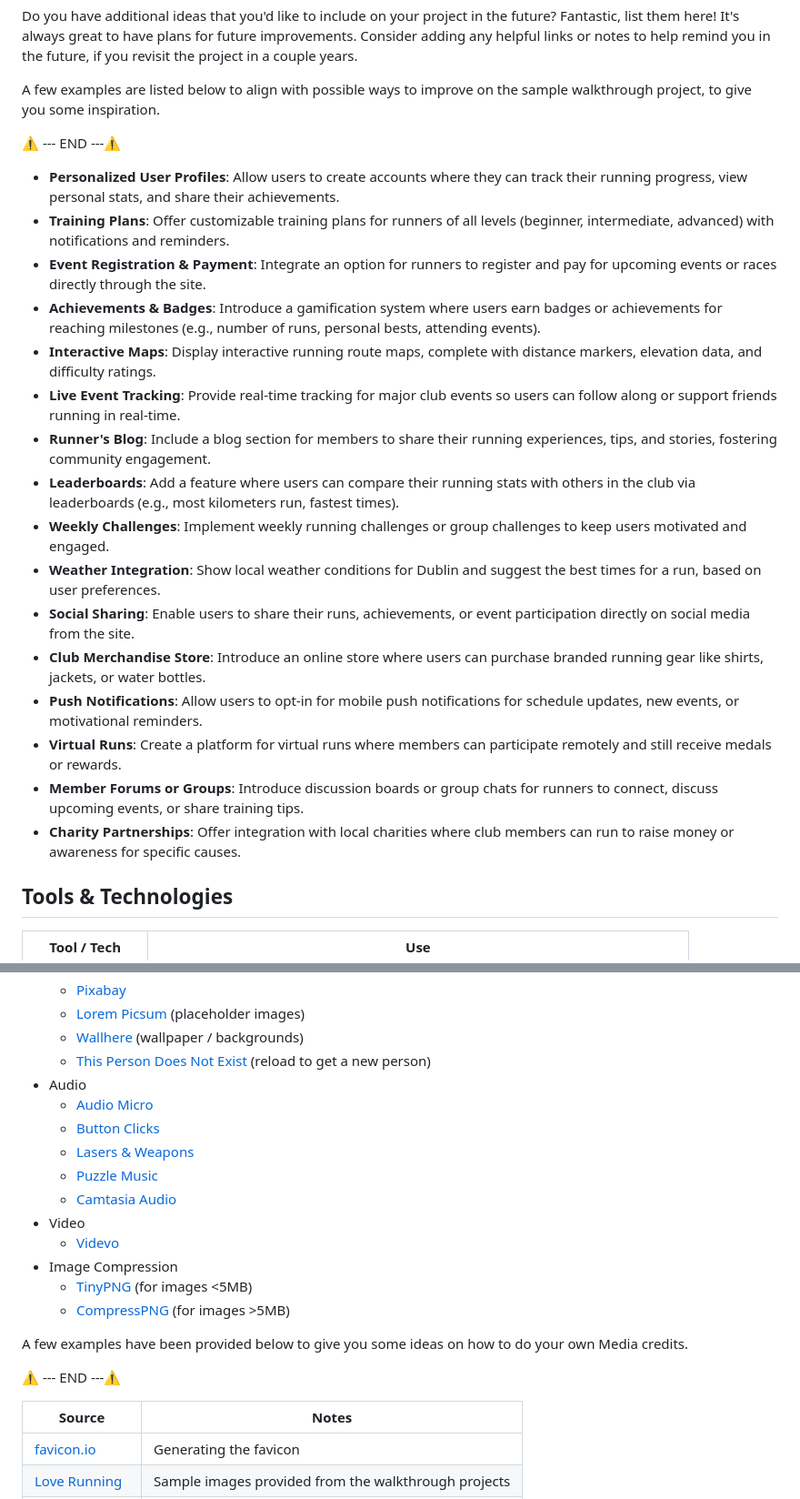
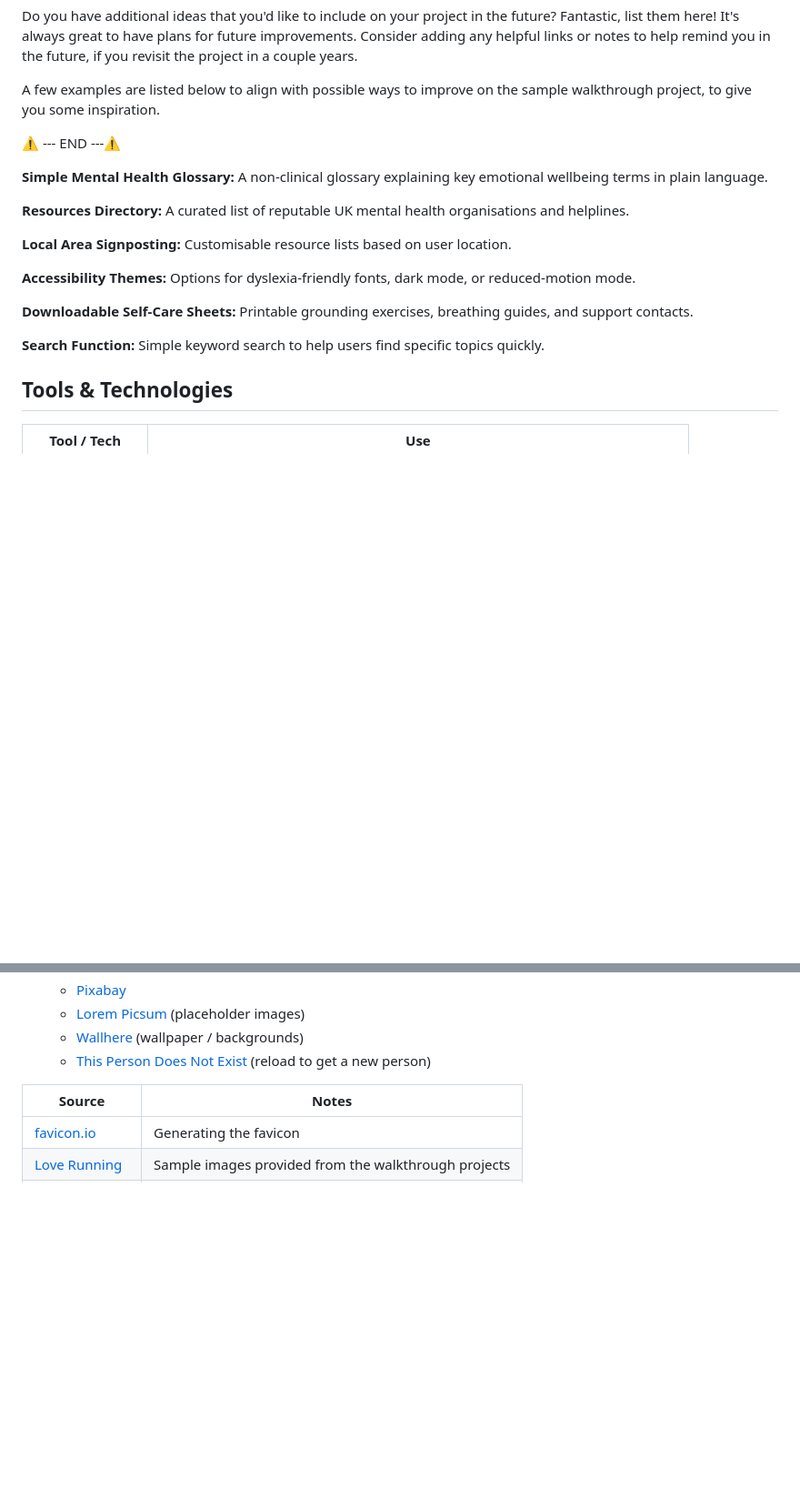
Before and after one commit to KC-85/KinderMinds-CI, a Markdown page: README.md, 2 parts joined by grey strips. Shown: that part at 91% size. Drawn GitHub-style; blank space fills up the shorter version.

```diff
--- a/README.md
+++ b/README.md
@@ -221,22 +218,23 @@ A few examples are listed below to align with possible ways to improve on the sa
 
 ⚠️ --- END ---⚠️
 
-- **Personalized User Profiles**: Allow users to create accounts where they can track their running progress, view personal stats, and share their achievements.
-- **Training Plans**: Offer customizable training plans for runners of all levels (beginner, intermediate, advanced) with notifications and reminders.
-- **Event Registration & Payment**: Integrate an option for runners to register and pay for upcoming events or races directly through the site.
-- **Achievements & Badges**: Introduce a gamification system where users earn badges or achievements for reaching milestones (e.g., number of runs, personal bests, attending events).
-- **Interactive Maps**: Display interactive running route maps, complete with distance markers, elevation data, and difficulty ratings.
-- **Live Event Tracking**: Provide real-time tracking for major club events so users can follow along or support friends running in real-time.
-- **Runner's Blog**: Include a blog section for members to share their running experiences, tips, and stories, fostering community engagement.
-- **Leaderboards**: Add a feature where users can compare their running stats with others in the club via leaderboards (e.g., most kilometers run, fastest times).
-- **Weekly Challenges**: Implement weekly running challenges or group challenges to keep users motivated and engaged.
-- **Weather Integration**: Show local weather conditions for Dublin and suggest the best times for a run, based on user preferences.
-- **Social Sharing**: Enable users to share their runs, achievements, or event participation directly on social media from the site.
-- **Club Merchandise Store**: Introduce an online store where users can purchase branded running gear like shirts, jackets, or water bottles.
-- **Push Notifications**: Allow users to opt-in for mobile push notifications for schedule updates, new events, or motivational reminders.
-- **Virtual Runs**: Create a platform for virtual runs where members can participate remotely and still receive medals or rewards.
-- **Member Forums or Groups**: Introduce discussion boards or group chats for runners to connect, discuss upcoming events, or share training tips.
-- **Charity Partnerships**: Offer integration with local charities where club members can run to raise money or awareness for specific causes.
+**Simple Mental Health Glossary:**
+A non-clinical glossary explaining key emotional wellbeing terms in plain language.
+
+**Resources Directory:**
+A curated list of reputable UK mental health organisations and helplines.
+
+**Local Area Signposting:**
+Customisable resource lists based on user location.
+
+**Accessibility Themes:**
+Options for dyslexia-friendly fonts, dark mode, or reduced-motion mode.
+
+**Downloadable Self-Care Sheets:**
+Printable grounding exercises, breathing guides, and support contacts.
+
+**Search Function:**
+Simple keyword search to help users find specific topics quickly.
 
 ## Tools & Technologies
 
@@ -395,21 +393,6 @@ Looking for some media files? Here are some popular sites to use. The list of ex
     - [Lorem Picsum](https://picsum.photos) (placeholder images)
     - [Wallhere](https://wallhere.com) (wallpaper / backgrounds)
     - [This Person Does Not Exist](https://thispersondoesnotexist.com) (reload to get a new person)
-- Audio
-    - [Audio Micro](https://www.audiomicro.com/free-sound-effects)
-    - [Button Clicks](https://www.zapsplat.com/sound-effect-category/button-clicks)
-    - [Lasers & Weapons](https://www.zapsplat.com/sound-effect-category/lasers-and-weapons/page/5)
-    - [Puzzle Music](https://soundimage.org/puzzle-music)
-    - [Camtasia Audio](https://library.techsmith.com/camtasia/assets/Audio)
-- Video
-    - [Videvo](https://www.videvo.net)
-- Image Compression
-    - [TinyPNG](https://tinypng.com) (for images <5MB)
-    - [CompressPNG](https://compresspng.com) (for images >5MB)
-
-A few examples have been provided below to give you some ideas on how to do your own Media credits.
-
-⚠️ --- END ---⚠️
 
 | Source | Notes |
 | --- | --- |
```
Also changed, not shown: other parts of README.md (+5 -14 lines), documentation/features/404.png (added).
